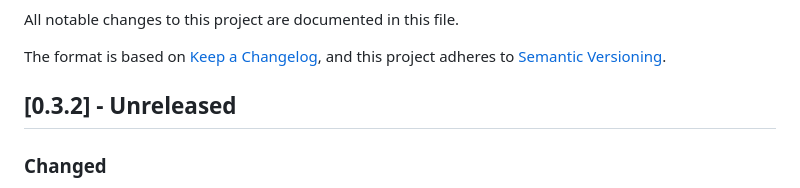
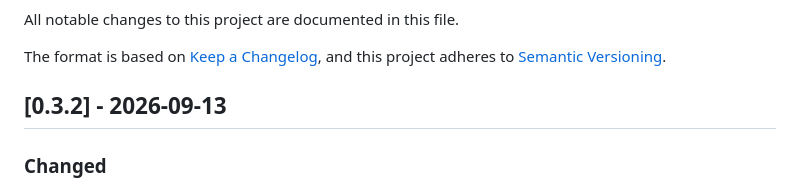
Before and after one commit to Morlock-Collective/argocheck, a Markdown page: CHANGELOG.md, the part around the change. Rendered like a GitHub page.

```diff
--- a/CHANGELOG.md
+++ b/CHANGELOG.md
@@ -5,7 +5,7 @@ All notable changes to this project are documented in this file.
 The format is based on [Keep a Changelog](https://keepachangelog.com/en/1.1.0/),
 and this project adheres to [Semantic Versioning](https://semver.org/).
 
-## [0.3.2] - Unreleased
+## [0.3.2] - 2026-09-13
 
 ### Changed
 - Adjusted icon
```
